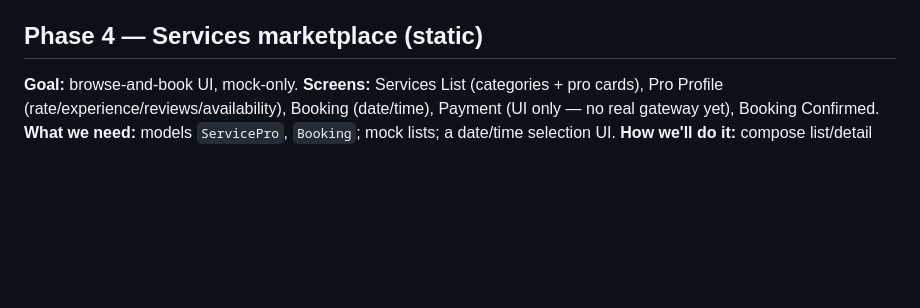
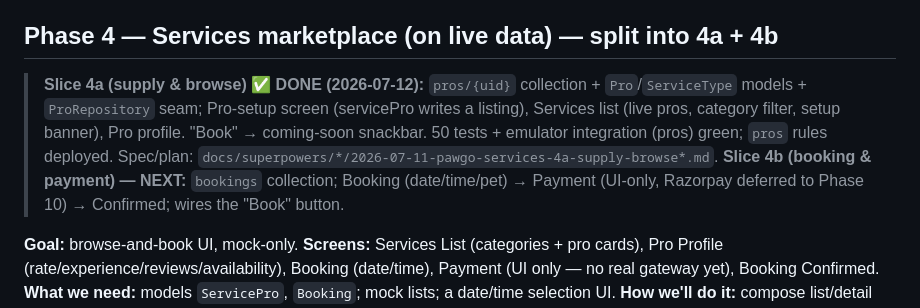
Before and after one commit to Akshit-1201/Pet-Aggregator-App, a Markdown page: plan.md, the part around the change. GitHub-like rendering; blank space fills up the shorter version.

Commit message:
docs: mark Services Slice 4a done in roadmap; note 4b next

```diff
--- a/plan.md
+++ b/plan.md
@@ -83,7 +83,10 @@ The complete UI already exists as a **30-screen prototype** the owner designed i
 **How we'll do it:** build `SwipeDeck` reproducing the drag/threshold + rotation and the WOOF/PASS stamps; Woof Match celebration screen (confetti/animation); Nearby as the prototype's stylised static map + bottom sheet list; Pet Profile detail. All fed by `nearbyPetsProvider` mock data.
 **Verify:** widget tests (deck renders card, buttons Woof/pass, match screen shows); manual swipe on emulator; compare to prototype.
 
-## Phase 4 — Services marketplace (static)
+## Phase 4 — Services marketplace (on live data) — split into 4a + 4b
+
+> **Slice 4a (supply & browse) ✅ DONE (2026-07-12):** `pros/{uid}` collection + `Pro`/`ServiceType` models + `ProRepository` seam; Pro-setup screen (servicePro writes a listing), Services list (live pros, category filter, setup banner), Pro profile. "Book" → coming-soon snackbar. 50 tests + emulator integration (pros) green; `pros` rules deployed. Spec/plan: `docs/superpowers/*/2026-07-11-pawgo-services-4a-supply-browse*.md`.
+> **Slice 4b (booking & payment) — NEXT:** `bookings` collection; Booking (date/time/pet) → Payment (UI-only, Razorpay deferred to Phase 10) → Confirmed; wires the "Book" button.
 
 **Goal:** browse-and-book UI, mock-only.
 **Screens:** Services List (categories + pro cards), Pro Profile (rate/experience/reviews/availability), Booking (date/time), Payment (UI only — no real gateway yet), Booking Confirmed.
```
